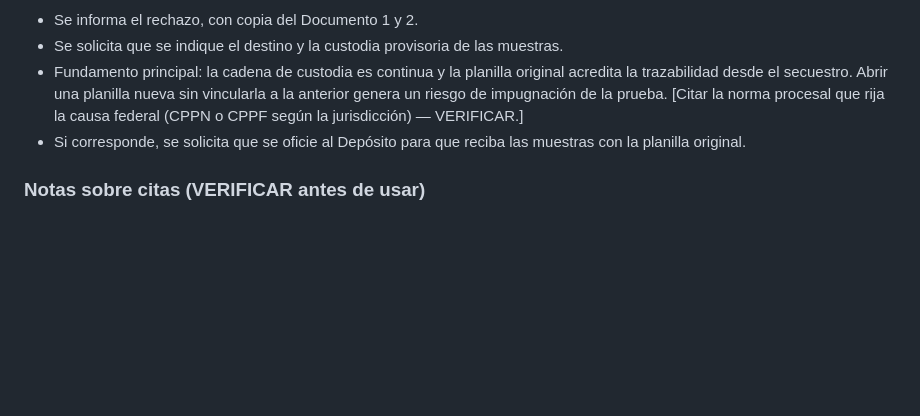
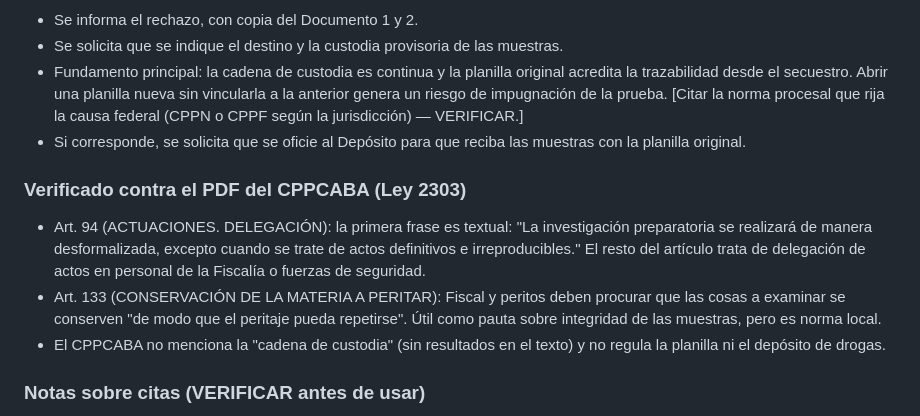
Before and after one commit to MatiasSebastian1/juego-de-naves, a Markdown page: acta_y_requerimiento_cadena_custodia.md, the part around the change. Rendered like a GitHub page; blank space fills up the shorter version.

Commit message:
Verifica citas del CPPCABA en el borrador de acta
Co-Authored-By: Claude Sonnet 5.5 <noreply@anthropic.com>
Claude-Session: https://claude.ai/code/session_01TUhzMbtG2VCfFq2ZwCT9uV

```diff
--- a/acta_y_requerimiento_cadena_custodia.md
+++ b/acta_y_requerimiento_cadena_custodia.md
@@ -95,6 +95,17 @@ Puntos sugeridos:
 - Si corresponde, se solicita que se oficie al Depósito para que reciba las muestras con la
   planilla original.
 
+### Verificado contra el PDF del CPPCABA (Ley 2303)
+- Art. 94 (ACTUACIONES. DELEGACIÓN): la primera frase es textual: "La investigación preparatoria
+  se realizará de manera desformalizada, excepto cuando se trate de actos definitivos e
+  irreproducibles." El resto del artículo trata de delegación de actos en personal de la
+  Fiscalía o fuerzas de seguridad.
+- Art. 133 (CONSERVACIÓN DE LA MATERIA A PERITAR): Fiscal y peritos deben procurar que las cosas
+  a examinar se conserven "de modo que el peritaje pueda repetirse". Útil como pauta sobre
+  integridad de las muestras, pero es norma local.
+- El CPPCABA no menciona la "cadena de custodia" (sin resultados en el texto) y no regula la
+  planilla ni el depósito de drogas.
+
 ### Notas sobre citas (VERIFICAR antes de usar)
 - La causa es federal: la norma que rige la prueba es la del código procesal que aplique ese
   juzgado, no el CPPCABA. Por eso conviene NO fundar en el art. 94 del CPPCABA.
```
